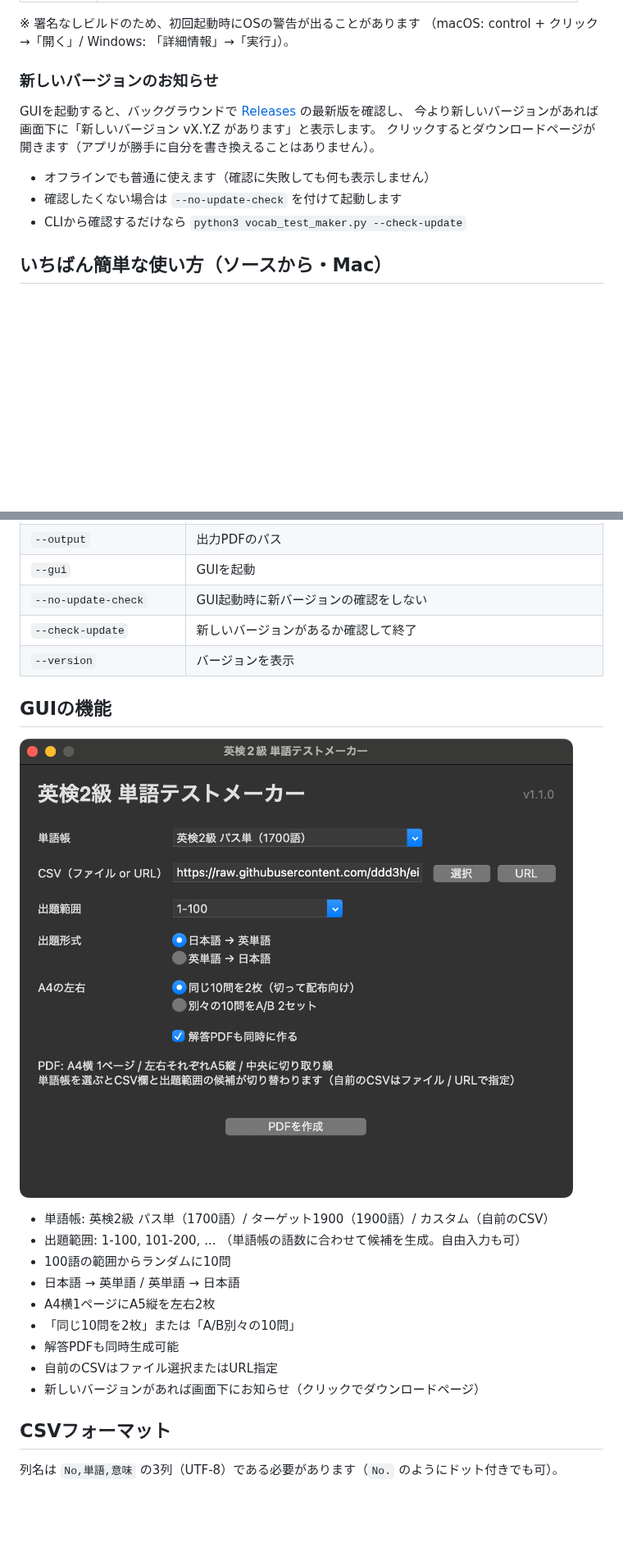
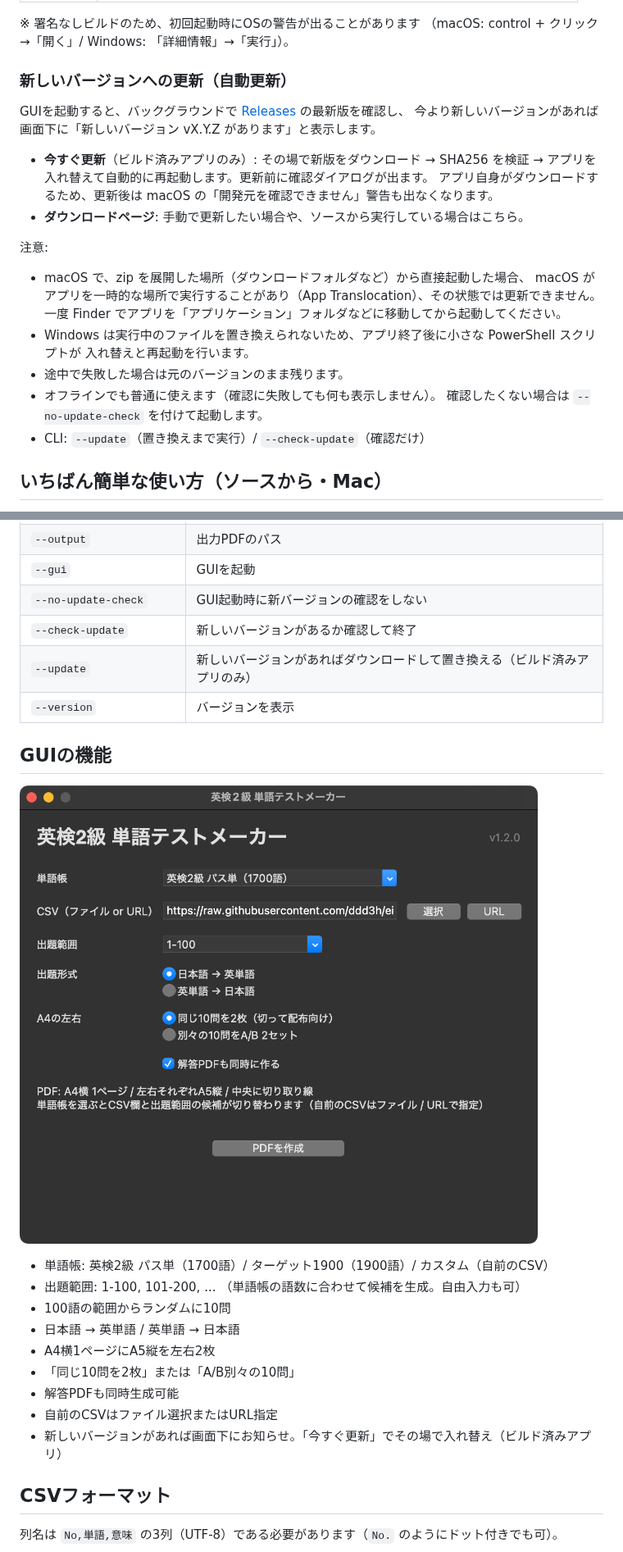
Before and after one commit to ddd3h/eiken-vocab-test-maker, a Markdown page: README.md, 2 parts joined by grey strips. Shown at 82% size. Drawn GitHub-style; pictures changed too: docs/images/screenshot_gui.png; blank space fills up the shorter version.

```diff
--- a/README.md
+++ b/README.md
@@ -29,15 +29,27 @@ PDFで書き出すツールです（GUI / CLI）。同一問題2枚 or 左右で
 ※ 署名なしビルドのため、初回起動時にOSの警告が出ることがあります
 （macOS: control + クリック →「開く」/ Windows: 「詳細情報」→「実行」）。
 
-### 新しいバージョンのお知らせ
+### 新しいバージョンへの更新（自動更新）
 
 GUIを起動すると、バックグラウンドで [Releases](../../releases/latest) の最新版を確認し、
 今より新しいバージョンがあれば画面下に「新しいバージョン vX.Y.Z があります」と表示します。
-クリックするとダウンロードページが開きます（アプリが勝手に自分を書き換えることはありません）。
 
-- オフラインでも普通に使えます（確認に失敗しても何も表示しません）
-- 確認したくない場合は `--no-update-check` を付けて起動します
-- CLIから確認するだけなら `python3 vocab_test_maker.py --check-update`
+- **今すぐ更新**（ビルド済みアプリのみ）: その場で新版をダウンロード → SHA256 を検証 →
+  アプリを入れ替えて自動的に再起動します。更新前に確認ダイアログが出ます。
+  アプリ自身がダウンロードするため、更新後は macOS の「開発元を確認できません」警告も出なくなります。
+- **ダウンロードページ**: 手動で更新したい場合や、ソースから実行している場合はこちら。
+
+注意:
+
+- macOS で、zip を展開した場所（ダウンロードフォルダなど）から直接起動した場合、
+  macOS がアプリを一時的な場所で実行することがあり（App Translocation）、その状態では更新できません。
+  一度 Finder でアプリを「アプリケーション」フォルダなどに移動してから起動してください。
+- Windows は実行中のファイルを置き換えられないため、アプリ終了後に小さな PowerShell スクリプトが
+  入れ替えと再起動を行います。
+- 途中で失敗した場合は元のバージョンのまま残ります。
+- オフラインでも普通に使えます（確認に失敗しても何も表示しません）。
+  確認したくない場合は `--no-update-check` を付けて起動します。
+- CLI: `--update`（置き換えまで実行）/ `--check-update`（確認だけ）
 
 ## いちばん簡単な使い方（ソースから・Mac）
 
@@ -109,6 +121,7 @@ python3 vocab_test_maker.py --range 1-100 --seed 12345 --output test.pdf
 | `--gui` | GUIを起動 |
 | `--no-update-check` | GUI起動時に新バージョンの確認をしない |
 | `--check-update` | 新しいバージョンがあるか確認して終了 |
+| `--update` | 新しいバージョンがあればダウンロードして置き換える（ビルド済みアプリのみ） |
 | `--version` | バージョンを表示 |
 
 ## GUIの機能
@@ -123,7 +136,7 @@ python3 vocab_test_maker.py --range 1-100 --seed 12345 --output test.pdf
 - 「同じ10問を2枚」または「A/B別々の10問」
 - 解答PDFも同時生成可能
 - 自前のCSVはファイル選択またはURL指定
-- 新しいバージョンがあれば画面下にお知らせ（クリックでダウンロードページ）
+- 新しいバージョンがあれば画面下にお知らせ。「今すぐ更新」でその場で入れ替え（ビルド済みアプリ）
 
 ## CSVフォーマット
 
```
Also changed, not shown: 3 other files.
